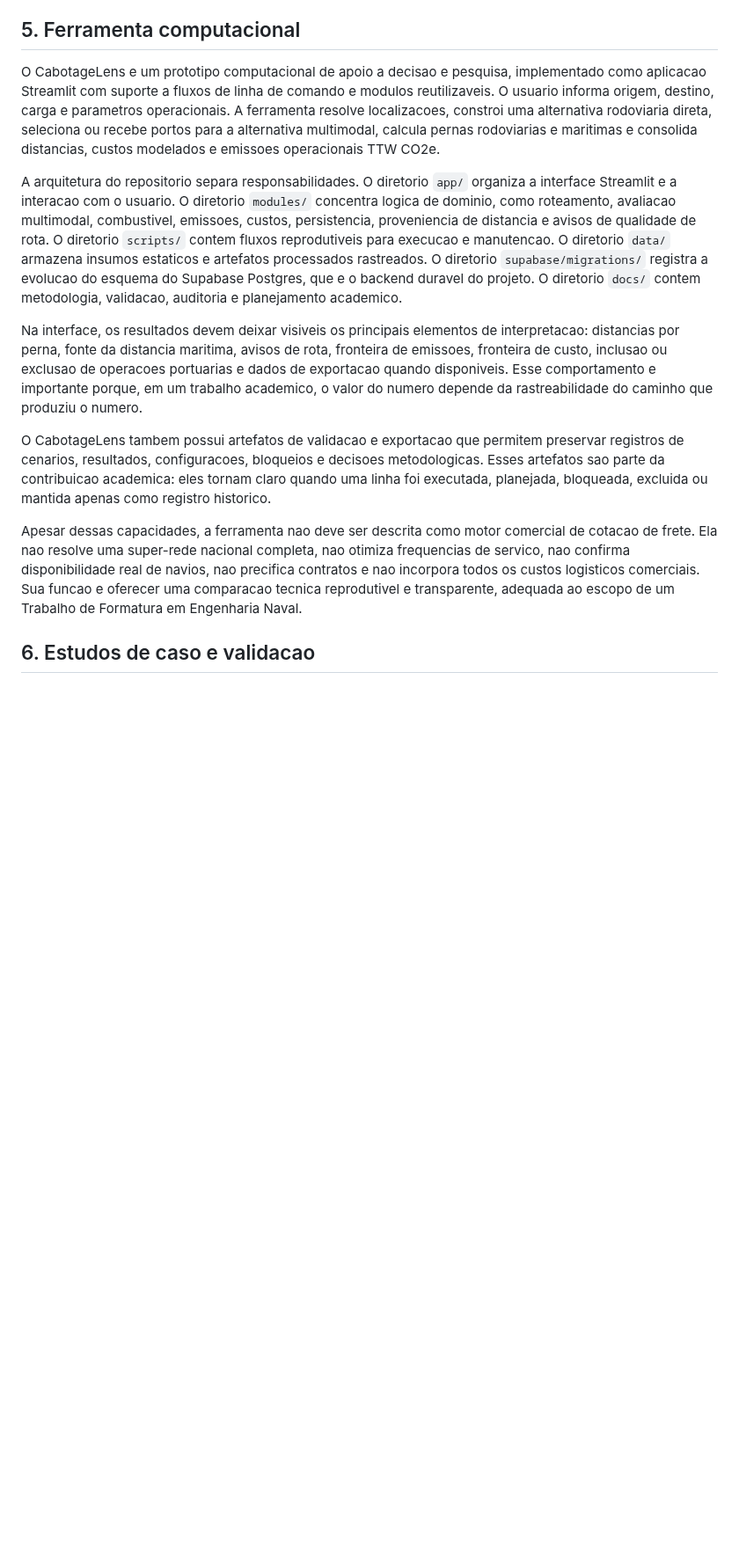
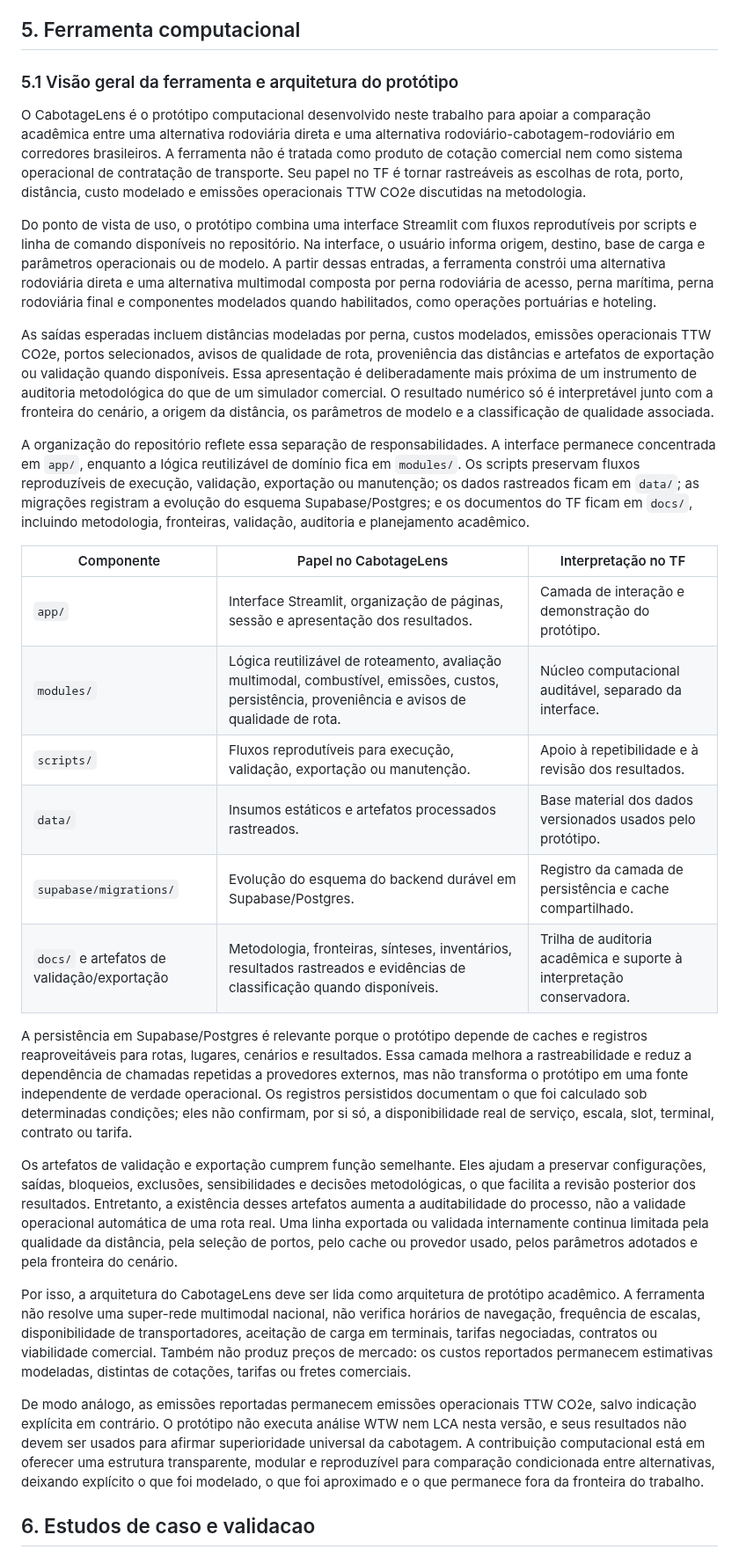
Before and after one commit to pennylanesccp/cabotage-lens, a Markdown page: docs/tf_final_report_draft.md, the part around the change. Shown at 88% size. Rendered like a GitHub page; blank space fills up the shorter version.

Commit message:
docs(tf): draft chapter 5 tool overview
- Add final-report subsection 5.1 for the CabotageLens prototype overview.

- Summarize Streamlit, modules, scripts, data, migrations, docs, and validation artifacts in one compact table.

- Preserve prototype, modeled-cost, TTW CO2e, service-availability, and auditability caveats.

tests: git diff --check; rg heading and claim-boundary checks; git diff --name-status

```diff
--- a/docs/tf_final_report_draft.md
+++ b/docs/tf_final_report_draft.md
@@ -338,15 +338,32 @@ Por fim, a classificação conservadora também delimita o que este TF não prov
 
 ## 5. Ferramenta computacional
 
-O CabotageLens e um prototipo computacional de apoio a decisao e pesquisa, implementado como aplicacao Streamlit com suporte a fluxos de linha de comando e modulos reutilizaveis. O usuario informa origem, destino, carga e parametros operacionais. A ferramenta resolve localizacoes, constroi uma alternativa rodoviaria direta, seleciona ou recebe portos para a alternativa multimodal, calcula pernas rodoviarias e maritimas e consolida distancias, custos modelados e emissoes operacionais TTW CO2e.
+### 5.1 Visão geral da ferramenta e arquitetura do protótipo
 
-A arquitetura do repositorio separa responsabilidades. O diretorio `app/` organiza a interface Streamlit e a interacao com o usuario. O diretorio `modules/` concentra logica de dominio, como roteamento, avaliacao multimodal, combustivel, emissoes, custos, persistencia, proveniencia de distancia e avisos de qualidade de rota. O diretorio `scripts/` contem fluxos reprodutiveis para execucao e manutencao. O diretorio `data/` armazena insumos estaticos e artefatos processados rastreados. O diretorio `supabase/migrations/` registra a evolucao do esquema do Supabase Postgres, que e o backend duravel do projeto. O diretorio `docs/` contem metodologia, validacao, auditoria e planejamento academico.
+O CabotageLens é o protótipo computacional desenvolvido neste trabalho para apoiar a comparação acadêmica entre uma alternativa rodoviária direta e uma alternativa rodoviário-cabotagem-rodoviário em corredores brasileiros. A ferramenta não é tratada como produto de cotação comercial nem como sistema operacional de contratação de transporte. Seu papel no TF é tornar rastreáveis as escolhas de rota, porto, distância, custo modelado e emissões operacionais TTW CO2e discutidas na metodologia.
 
-Na interface, os resultados devem deixar visiveis os principais elementos de interpretacao: distancias por perna, fonte da distancia maritima, avisos de rota, fronteira de emissoes, fronteira de custo, inclusao ou exclusao de operacoes portuarias e dados de exportacao quando disponiveis. Esse comportamento e importante porque, em um trabalho academico, o valor do numero depende da rastreabilidade do caminho que produziu o numero.
+Do ponto de vista de uso, o protótipo combina uma interface Streamlit com fluxos reprodutíveis por scripts e linha de comando disponíveis no repositório. Na interface, o usuário informa origem, destino, base de carga e parâmetros operacionais ou de modelo. A partir dessas entradas, a ferramenta constrói uma alternativa rodoviária direta e uma alternativa multimodal composta por perna rodoviária de acesso, perna marítima, perna rodoviária final e componentes modelados quando habilitados, como operações portuárias e hoteling.
 
-O CabotageLens tambem possui artefatos de validacao e exportacao que permitem preservar registros de cenarios, resultados, configuracoes, bloqueios e decisoes metodologicas. Esses artefatos sao parte da contribuicao academica: eles tornam claro quando uma linha foi executada, planejada, bloqueada, excluida ou mantida apenas como registro historico.
+As saídas esperadas incluem distâncias modeladas por perna, custos modelados, emissões operacionais TTW CO2e, portos selecionados, avisos de qualidade de rota, proveniência das distâncias e artefatos de exportação ou validação quando disponíveis. Essa apresentação é deliberadamente mais próxima de um instrumento de auditoria metodológica do que de um simulador comercial. O resultado numérico só é interpretável junto com a fronteira do cenário, a origem da distância, os parâmetros de modelo e a classificação de qualidade associada.
 
-Apesar dessas capacidades, a ferramenta nao deve ser descrita como motor comercial de cotacao de frete. Ela nao resolve uma super-rede nacional completa, nao otimiza frequencias de servico, nao confirma disponibilidade real de navios, nao precifica contratos e nao incorpora todos os custos logisticos comerciais. Sua funcao e oferecer uma comparacao tecnica reprodutivel e transparente, adequada ao escopo de um Trabalho de Formatura em Engenharia Naval.
+A organização do repositório reflete essa separação de responsabilidades. A interface permanece concentrada em `app/`, enquanto a lógica reutilizável de domínio fica em `modules/`. Os scripts preservam fluxos reproduzíveis de execução, validação, exportação ou manutenção; os dados rastreados ficam em `data/`; as migrações registram a evolução do esquema Supabase/Postgres; e os documentos do TF ficam em `docs/`, incluindo metodologia, fronteiras, validação, auditoria e planejamento acadêmico.
+
+| Componente | Papel no CabotageLens | Interpretação no TF |
+| --- | --- | --- |
+| `app/` | Interface Streamlit, organização de páginas, sessão e apresentação dos resultados. | Camada de interação e demonstração do protótipo. |
+| `modules/` | Lógica reutilizável de roteamento, avaliação multimodal, combustível, emissões, custos, persistência, proveniência e avisos de qualidade de rota. | Núcleo computacional auditável, separado da interface. |
+| `scripts/` | Fluxos reprodutíveis para execução, validação, exportação ou manutenção. | Apoio à repetibilidade e à revisão dos resultados. |
+| `data/` | Insumos estáticos e artefatos processados rastreados. | Base material dos dados versionados usados pelo protótipo. |
+| `supabase/migrations/` | Evolução do esquema do backend durável em Supabase/Postgres. | Registro da camada de persistência e cache compartilhado. |
+| `docs/` e artefatos de validação/exportação | Metodologia, fronteiras, sínteses, inventários, resultados rastreados e evidências de classificação quando disponíveis. | Trilha de auditoria acadêmica e suporte à interpretação conservadora. |
+
+A persistência em Supabase/Postgres é relevante porque o protótipo depende de caches e registros reaproveitáveis para rotas, lugares, cenários e resultados. Essa camada melhora a rastreabilidade e reduz a dependência de chamadas repetidas a provedores externos, mas não transforma o protótipo em uma fonte independente de verdade operacional. Os registros persistidos documentam o que foi calculado sob determinadas condições; eles não confirmam, por si só, a disponibilidade real de serviço, escala, slot, terminal, contrato ou tarifa.
+
+Os artefatos de validação e exportação cumprem função semelhante. Eles ajudam a preservar configurações, saídas, bloqueios, exclusões, sensibilidades e decisões metodológicas, o que facilita a revisão posterior dos resultados. Entretanto, a existência desses artefatos aumenta a auditabilidade do processo, não a validade operacional automática de uma rota real. Uma linha exportada ou validada internamente continua limitada pela qualidade da distância, pela seleção de portos, pelo cache ou provedor usado, pelos parâmetros adotados e pela fronteira do cenário.
+
+Por isso, a arquitetura do CabotageLens deve ser lida como arquitetura de protótipo acadêmico. A ferramenta não resolve uma super-rede multimodal nacional, não verifica horários de navegação, frequência de escalas, disponibilidade de transportadores, aceitação de carga em terminais, tarifas negociadas, contratos ou viabilidade comercial. Também não produz preços de mercado: os custos reportados permanecem estimativas modeladas, distintas de cotações, tarifas ou fretes comerciais.
+
+De modo análogo, as emissões reportadas permanecem emissões operacionais TTW CO2e, salvo indicação explícita em contrário. O protótipo não executa análise WTW nem LCA nesta versão, e seus resultados não devem ser usados para afirmar superioridade universal da cabotagem. A contribuição computacional está em oferecer uma estrutura transparente, modular e reproduzível para comparação condicionada entre alternativas, deixando explícito o que foi modelado, o que foi aproximado e o que permanece fora da fronteira do trabalho.
 
 ## 6. Estudos de caso e validacao
 
```
